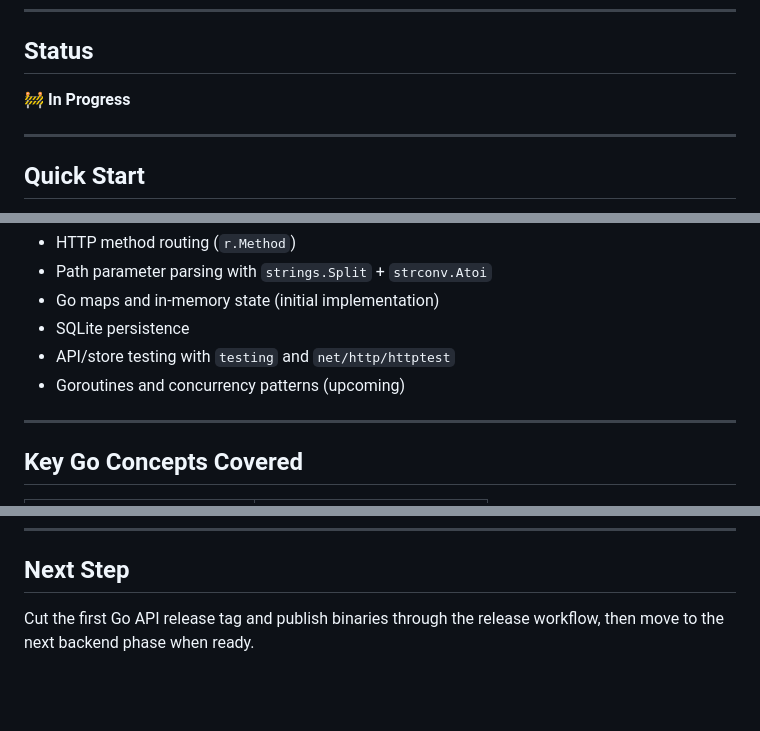
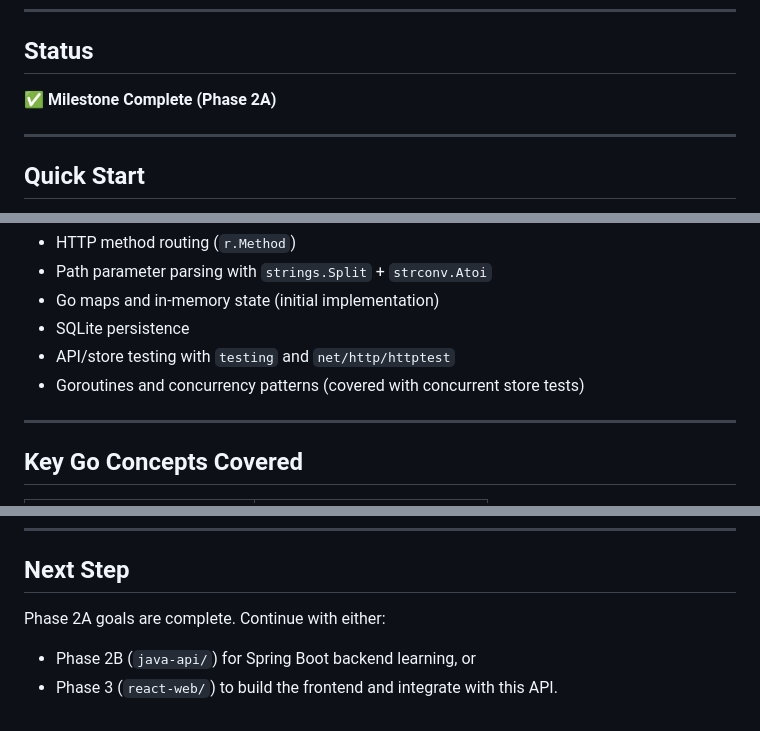
Before and after one commit to KevinBK1998/DailyPlanner, a Markdown page: go-api/README.md, 3 parts joined by grey strips. Rendered like a GitHub page; blank space fills up the shorter version.

```diff
--- a/go-api/README.md
+++ b/go-api/README.md
@@ -6,7 +6,7 @@ Phase 2A of the [DailyPlanner monorepo](../README.md). A lightweight REST API bu
 
 ## Status
 
-🚧 **In Progress**
+✅ **Milestone Complete (Phase 2A)**
 
 ---
 
@@ -148,7 +148,7 @@ Use `params:path { id: ... }` in the delete/complete requests to target the task
 - Go maps and in-memory state (initial implementation)
 - SQLite persistence
 - API/store testing with `testing` and `net/http/httptest`
-- Goroutines and concurrency patterns (upcoming)
+- Goroutines and concurrency patterns (covered with concurrent store tests)
 
 ---
 
@@ -191,4 +191,7 @@ The workflow builds Linux and Windows binaries for `go-api/cmd/main.go` and publ
 
 ## Next Step
 
-Cut the first Go API release tag and publish binaries through the release workflow, then move to the next backend phase when ready.
+Phase 2A goals are complete. Continue with either:
+
+- Phase 2B (`java-api/`) for Spring Boot backend learning, or
+- Phase 3 (`react-web/`) to build the frontend and integrate with this API.
```
Also changed, not shown: react-web/README.md (added, +52 -0 lines), 1 other file.
